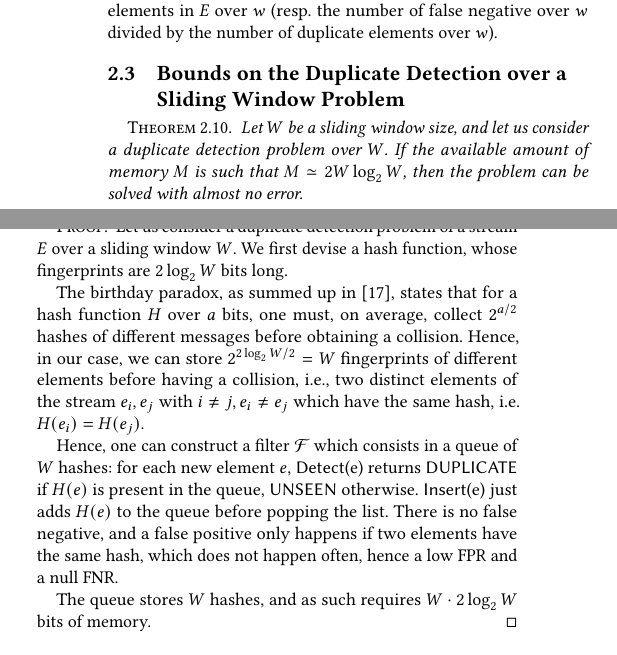
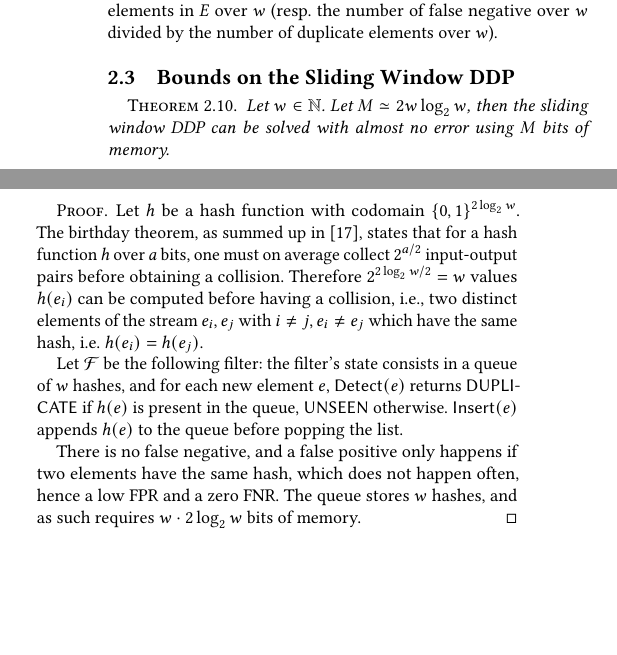
Before and after one commit to mariuslp/qht_v2, a LaTeX paper (qhtv2.tex): two parts of the columns of page 2 of 3, joined at a grey line, cut so that both start at the same text, the shorter picture padded with empty space. Compiled offline with pdfLaTeX.

Commit message:
Nettoyage

```diff
--- a/qhtv2.tex
+++ b/qhtv2.tex
@@ -126,20 +126,20 @@ We therefore introduce new definitions suited to that setting:
 	Let $E$ be a stream, $\mathcal F$ be a filter, $w \in \mathbb N$. The \emph{false positive} (resp. \emph{false negative}) rate of $\mathcal F$ over the first $i < n$ elements and the sliding window $w$, noted $\FPR^w_i$ (resp. $\FNR^w_i$), is defined as the number of false positives over $w$ divided by the number of unseen elements in $E$ over $w$ (resp. the number of false negative over $w$ divided by the number of duplicate elements over $w$).
 \end{definition}
 
-\subsection{Bounds on the Duplicate Detection over a Sliding Window Problem}
+\subsection{Bounds on the Sliding Window DDP}
 
 \begin{theorem}
-	Let $W$ be a sliding window size, and let us consider a duplicate detection problem over $W$. If the available amount of memory $M$ is such that $M \simeq 2W\log_2W$, then the problem can be solved with almost no error.
+	Let $w \in \mathbb N$. Let $M \simeq 2w\log_2w$, then the sliding window DDP can be solved with almost no error using $M$ bits of memory.
 \end{theorem}
 
 \begin{proof}
-Let us consider a duplicate detection problem of a stream $E$ over a sliding window $W$. We first devise a hash function, whose fingerprints are $2 \log_2 W$ bits long.
+	Let $h$ be a hash function with codomain $\{0,1\}^{2 \log_2 w}$.
+The birthday theorem, as summed up in \cite{10.1007/3-540-45708-9_19}, states that for a hash function $h$ over $a$ bits, one must on average collect $2^{a/2}$ input-output pairs before obtaining a collision. Therefore $2^{2 \log_2 w / 2} = w$ values $h(e_i)$ can be computed before having a collision, i.e., two distinct elements of the stream $e_i, e_j$ with $i \neq j, e_i \neq e_j$ which have the same hash, i.e. $h(e_i) = h(e_j)$.
 
-The birthday paradox, as summed up in \cite{10.1007/3-540-45708-9_19}, states that for a hash function $H$ over $a$ bits, one must, on average, collect $2^{a/2}$ hashes of different messages before obtaining a collision. Hence, in our case, we can store $2^{2 \log_2 W / 2} = W$ fingerprints of different elements before having a collision, i.e., two distinct elements of the stream $e_i, e_j$ with $i \neq j, e_i \neq e_j$ which have the same hash, i.e. $H(e_i) = H(e_j)$.
+Let $\mathcal F$ be the following filter: the filter's state consists in a queue of $w$ hashes, and for each new element $e$, $\mathsf{Detect}(e)$ returns \DUPLICATE if $h(e)$ is present in the queue, \UNSEEN otherwise. $\mathsf{Insert}(e)$ appends $h(e)$ to the queue before popping the list.
 
-Hence, one can construct a filter $\mathcal F$ which consists in a queue of $W$ hashes: for each new element $e$, \textsf{Detect}(e) returns \DUPLICATE if $H(e)$ is present in the queue, \UNSEEN otherwise. \textsf{Insert}(e) just adds $H(e)$ to the queue before popping the list. There is no false negative, and a false positive only happens if two elements have the same hash, which does not happen often, hence a low FPR and a null FNR.
-
-The queue stores $W$ hashes, and as such requires $W \cdot 2\log_2 W$ bits of memory.
+There is no false negative, and a false positive only happens if two elements have the same hash, which does not happen often, hence a low FPR and a zero FNR.
+The queue stores $w$ hashes, and as such requires $w \cdot 2\log_2 w$ bits of memory.
 \end{proof}
 
 One can also observe that the lookup algorithm on this structure is trivially parallelizable, with a very low error rate, hence having an efficient and near optimal solution.
```
